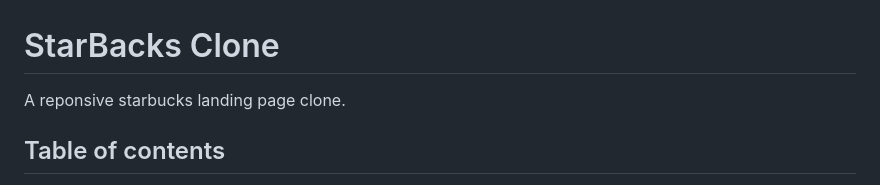
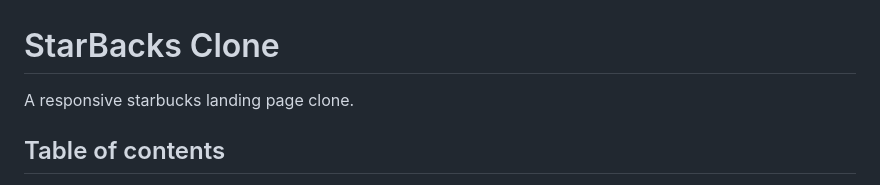
Before and after one commit to Tanvi-1432/StarBucks-Clone, a Markdown page: README.MD, the part around the change. Rendered like a GitHub page.

```diff
--- a/README.MD
+++ b/README.MD
@@ -1,6 +1,6 @@
 # StarBacks Clone
 
-A reponsive starbucks landing page clone.
+A responsive starbucks landing page clone.
 
 ## Table of contents
 
```
